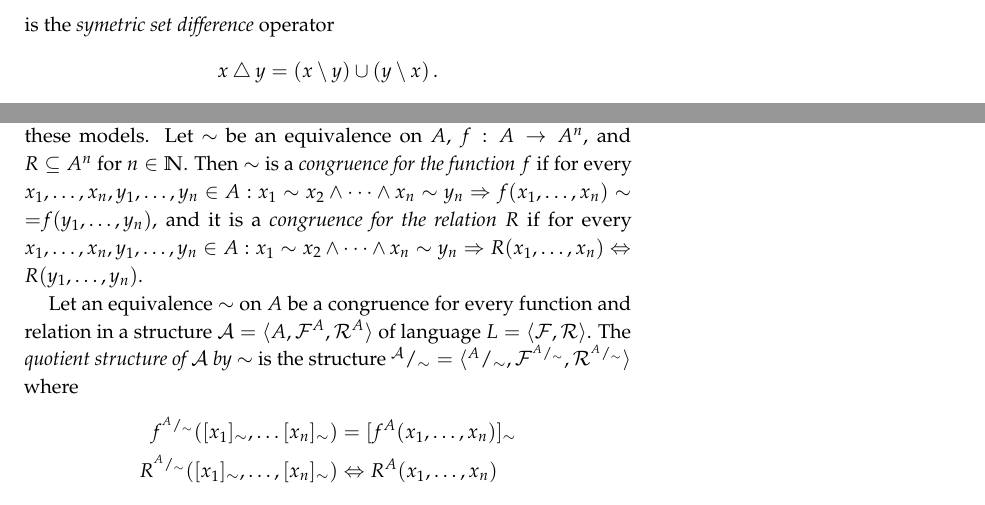
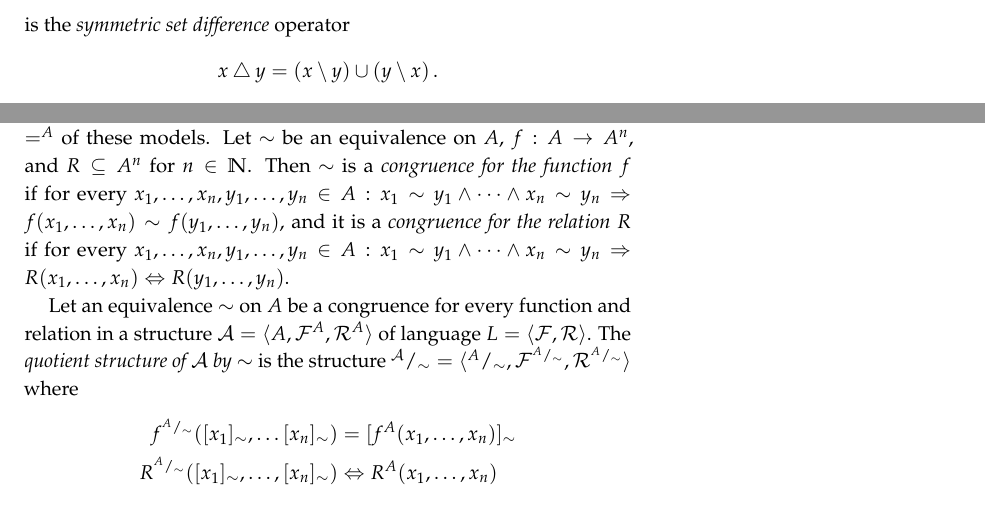
Before and after one commit to martinpilat/logic-book, a LaTeX thesis (main.tex, which reads introduction.tex, predicate.tex): two parts of pages 6 and 56 of 93, joined at a grey line, cut so that both start at the same text. Compiled offline with pdfLaTeX.

Commit message:
Fix #60, #61, #62, #63.

```diff
--- a/introduction.tex
+++ b/introduction.tex
@@ -32,7 +32,7 @@ We will start with the basic set-theoretic notions. The most basic of these is t
 
 \informal{A class can be understood as any collection of sets that can be described by the language of set theory. However, some of these collections do not make much sense and can lead to paradoxes. Therefore, any collection that would lead to a paradox is denoted as a proper class instead of a set and the paradoxes can thus be avoided.}
 
-The other set-theoretic notions should be much more familiar. We use $x \in y$ to denote that $x$ is a member of set $y$. $x \notin y$ and $x \neq y$ are shortcuts for $\neg (x \in y)$ and $\neg (x = y)$. A set containing exactly elements $x_0, x_1, \dots, x_n$ is denoted as $\{x_0, x_1, \dots, x_n\}$. A set with only one element $\{x\}$ is called a \emph{singleton} and a set with two elements $\{x_0, x_1\}$ is called an \emph{unordered pair}. We will also use the common notation for set operations: $\emptyset$ denotes an \emph{empty set}, $\cup$ and $\cap$ denote the \emph{union} and \emph{intersection} of sets. $\setminus$ is the \emph{set difference} operator and $\setdiff$ is the \emph{symetric set difference} operator $$x \setdiff y = (x \setminus y) \cup (y \setminus x)\,.$$
+The other set-theoretic notions should be much more familiar. We use $x \in y$ to denote that $x$ is a member of set $y$. $x \notin y$ and $x \neq y$ are shortcuts for $\neg (x \in y)$ and $\neg (x = y)$. A set containing exactly elements $x_0, x_1, \dots, x_n$ is denoted as $\{x_0, x_1, \dots, x_n\}$. A set with only one element $\{x\}$ is called a \emph{singleton} and a set with two elements $\{x_0, x_1\}$ is called an \emph{unordered pair}. We will also use the common notation for set operations: $\emptyset$ denotes an \emph{empty set}, $\cup$ and $\cap$ denote the \emph{union} and \emph{intersection} of sets. $\setminus$ is the \emph{set difference} operator and $\setdiff$ is the \emph{symmetric set difference} operator $$x \setdiff y = (x \setminus y) \cup (y \setminus x)\,.$$
 
 Two sets are \emph{disjoint} if their intersection is an empty set, and $x \subseteq y$ denotes that $x$ is a subset of $y$ (all elements of $x$ are also elements of $y$). The set of all subsets of a set $x$ -- the \emph{power set of $x$} -- is denoted as $\mathcal{P}(x)$. The \emph{union of set $x$}, $\bigcup x$, is the union of all sets contained in $x$. A \emph{cover of a set $x$} is a set $y \subseteq \mathcal{P}(x) \setminus \emptyset$ such that $\bigcup y = x$. If all the sets in the cover $y$ are mutually disjoint, then $y$ is a \emph{partition of $x$}.
 
--- a/predicate.tex
+++ b/predicate.tex
@@ -470,7 +470,7 @@ Up until now, we have discussed the tableau method only in languages without equ
 \end{enumerate}
 The tableau proof from a theory $T$ in language $L$ with equality is a tableau proof from $T^*$, where $T^*$ denotes the extension of $T$ by adding the axioms of equality for $L$.
 
-The problem is that the extended theory $T^*$ can have models where equality is represented by a relation $=^A$ which is different from identity. This can be solved by considering the quotient structures by $=^A$ of these models. Let $\sim$ be an equivalence on $A$, $f: A \to A^n$, and $R\subseteq A^n$ for $n \in \Nat$. Then $\sim$ is a \emph{congruence for the function $f$} if for every $x_1, \dots, x_n, y_1, \dots, y_n \in A: x_1 \sim x_2 \land \dots \land x_n \sim y_n \Rightarrow f(x_1, \dots, x_n) \sim{=} f(y_1, \dots, y_n)$, and it is a \emph{congruence for the relation $R$} if for every $x_1, \dots, x_n, y_1, \dots, y_n \in A: x_1 \sim x_2 \land \dots \land x_n \sim y_n \Rightarrow R(x_1, \dots, x_n) \Leftrightarrow R(y_1, \dots, y_n)$.
+The problem is that the extended theory $T^*$ can have models where equality is represented by a relation $=^A$ which is different from identity. This can be solved by considering the quotient structures by $=^A$ of these models. Let $\sim$ be an equivalence on $A$, $f: A \to A^n$, and $R\subseteq A^n$ for $n \in \Nat$. Then $\sim$ is a \emph{congruence for the function $f$} if for every $x_1, \dots, x_n, y_1, \dots, y_n \in A: x_1 \sim y_1 \land \dots \land x_n \sim y_n \Rightarrow f(x_1, \dots, x_n) \sim f(y_1, \dots, y_n)$, and it is a \emph{congruence for the relation $R$} if for every $x_1, \dots, x_n, y_1, \dots, y_n \in A: x_1 \sim y_1 \land \dots \land x_n \sim y_n \Rightarrow R(x_1, \dots, x_n) \Leftrightarrow R(y_1, \dots, y_n)$.
 
 Let an equivalence $\sim$ on $A$ be a congruence for every function and relation in a structure $\cA = \struct{A, \cF^A, \cR^A}$ of language $L = \struct{\cF, \cR}$. The \emph{quotient structure of $\cA$ by $\sim$} is the structure $\quotient{\cA}{\sim} = \struct{\quotient{A}{\sim}, \cF^{\quotient{A}{\sim}}, \cR^{\quotient{A}{\sim}}}$ where
 \begin{align*}
```
Also changed, not shown: main.pdf, predicate.tex (2 more changed lines).
